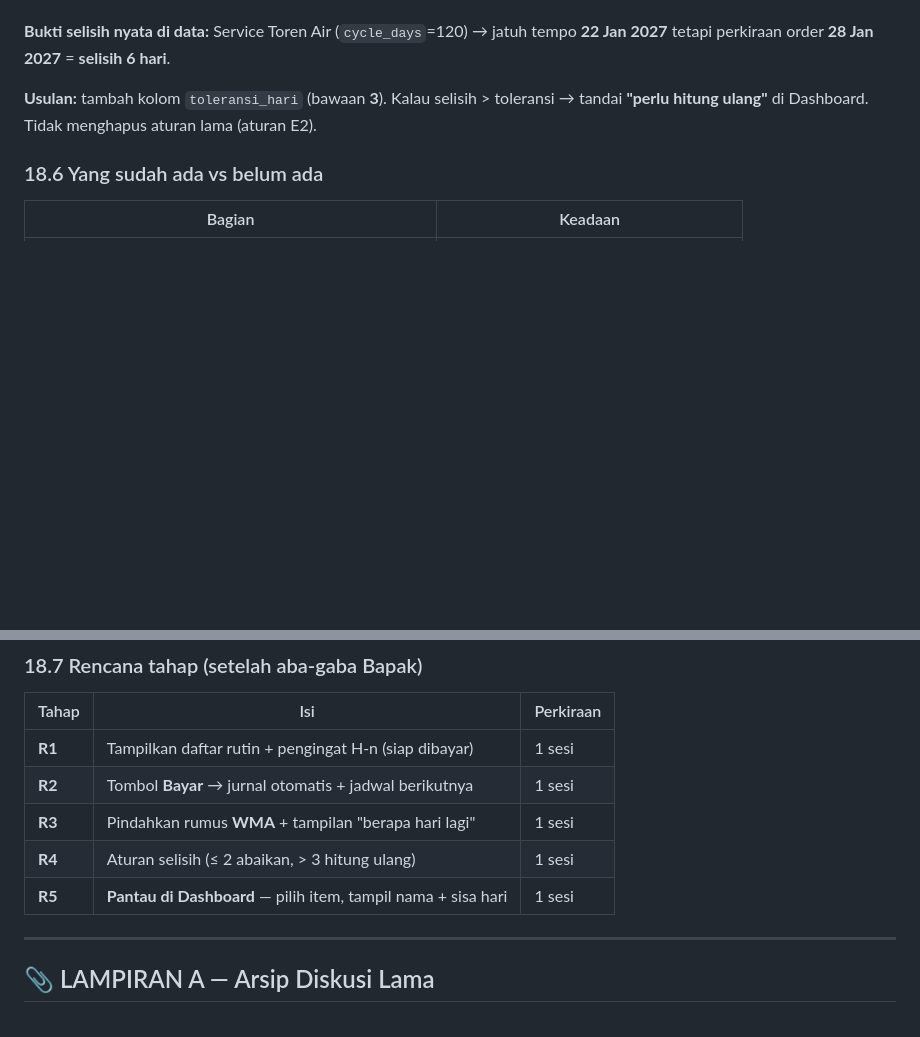
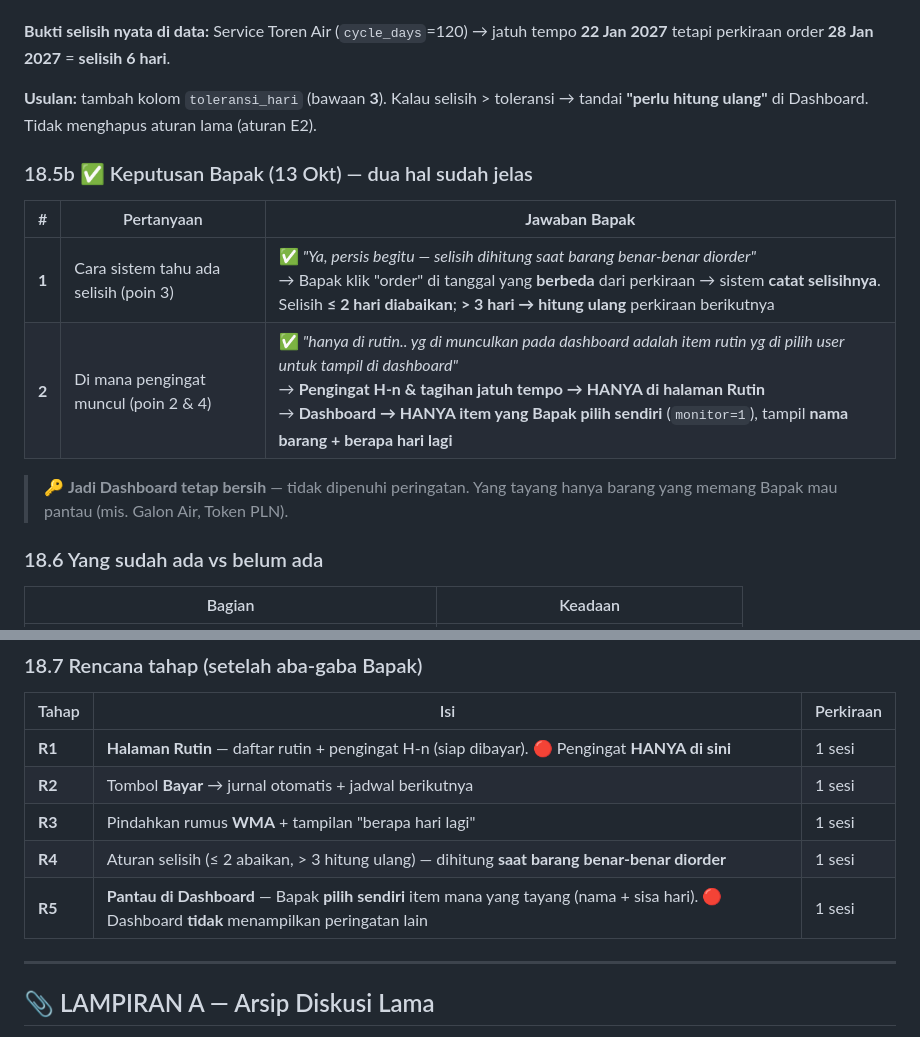
Before and after one commit to suwandhih/uangku, a Markdown page: rencanakerja.md, 2 parts joined by grey strips. GitHub-like rendering; blank space fills up the shorter version.

```diff
--- a/rencanakerja.md
+++ b/rencanakerja.md
@@ -2626,6 +2626,16 @@ Sistem lama menghitung WMA **dari tanggal bayar terakhir** setiap kali dibayar
 
 **Usulan:** tambah kolom `toleransi_hari` (bawaan **3**). Kalau selisih > toleransi → tandai **"perlu hitung ulang"** di Dashboard. Tidak menghapus aturan lama (aturan E2).
 
+### 18.5b ✅ Keputusan Bapak (13 Okt) — dua hal sudah jelas
+
+| # | Pertanyaan | **Jawaban Bapak** |
+|---|---|---|
+| **1** | Cara sistem tahu ada selisih (poin 3) | ✅ *"Ya, persis begitu — selisih dihitung saat barang benar-benar diorder"*<br/>→ Bapak klik "order" di tanggal yang **berbeda** dari perkiraan → sistem **catat selisihnya**. Selisih **≤ 2 hari diabaikan**; **> 3 hari → hitung ulang** perkiraan berikutnya |
+| **2** | Di mana pengingat muncul (poin 2 & 4) | ✅ *"hanya di rutin.. yg di munculkan pada dashboard adalah item rutin yg di pilih user untuk tampil di dashboard"*<br/>→ **Pengingat H-n & tagihan jatuh tempo → HANYA di halaman Rutin**<br/>→ **Dashboard → HANYA item yang Bapak pilih sendiri** (`monitor=1`), tampil **nama barang + berapa hari lagi** |
+
+> 🔑 **Jadi Dashboard tetap bersih** — tidak dipenuhi peringatan. Yang tayang hanya
+> barang yang memang Bapak mau pantau (mis. Galon Air, Token PLN).
+
 ### 18.6 Yang sudah ada vs belum ada
 
 | Bagian | Keadaan |
@@ -2644,11 +2654,11 @@ Sistem lama menghitung WMA **dari tanggal bayar terakhir** setiap kali dibayar
 
 | Tahap | Isi | Perkiraan |
 |---|---|---|
-| **R1** | Tampilkan daftar rutin + pengingat H-n (siap dibayar) | 1 sesi |
+| **R1** | **Halaman Rutin** — daftar rutin + pengingat H-n (siap dibayar). 🔴 Pengingat **HANYA di sini** | 1 sesi |
 | **R2** | Tombol **Bayar** → jurnal otomatis + jadwal berikutnya | 1 sesi |
 | **R3** | Pindahkan rumus **WMA** + tampilan "berapa hari lagi" | 1 sesi |
-| **R4** | Aturan selisih (≤ 2 abaikan, > 3 hitung ulang) | 1 sesi |
-| **R5** | **Pantau di Dashboard** — pilih item, tampil nama + sisa hari | 1 sesi |
+| **R4** | Aturan selisih (≤ 2 abaikan, > 3 hitung ulang) — dihitung **saat barang benar-benar diorder** | 1 sesi |
+| **R5** | **Pantau di Dashboard** — Bapak **pilih sendiri** item mana yang tayang (nama + sisa hari). 🔴 Dashboard **tidak** menampilkan peringatan lain | 1 sesi |
 
 ---
 
```
Also changed, not shown: CHANGELOG.md (+10 -0 lines), agents.md (+1 -1 lines).
